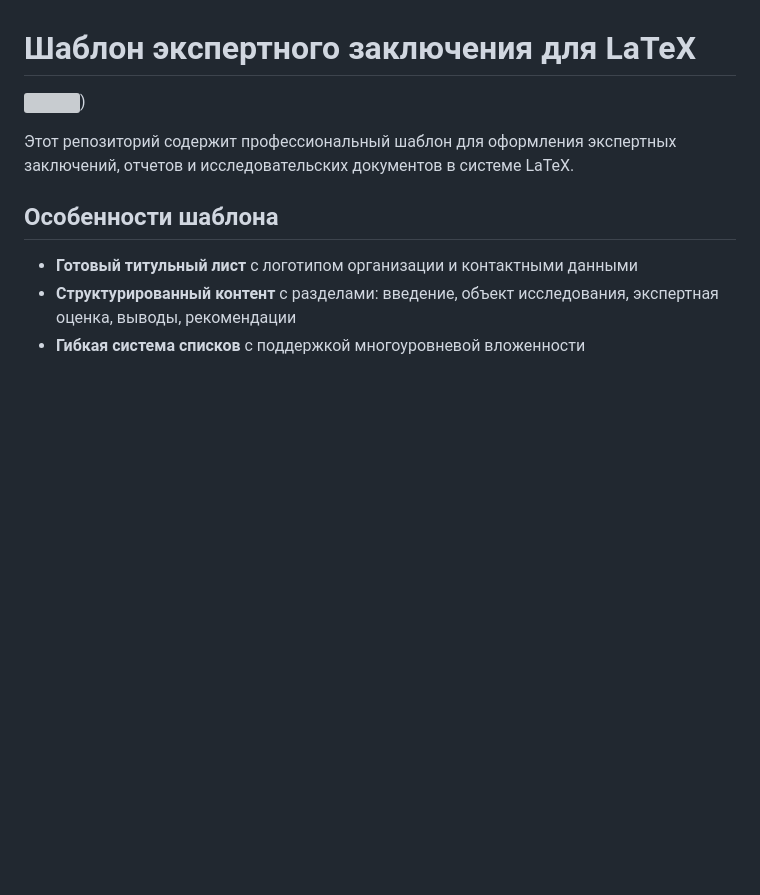
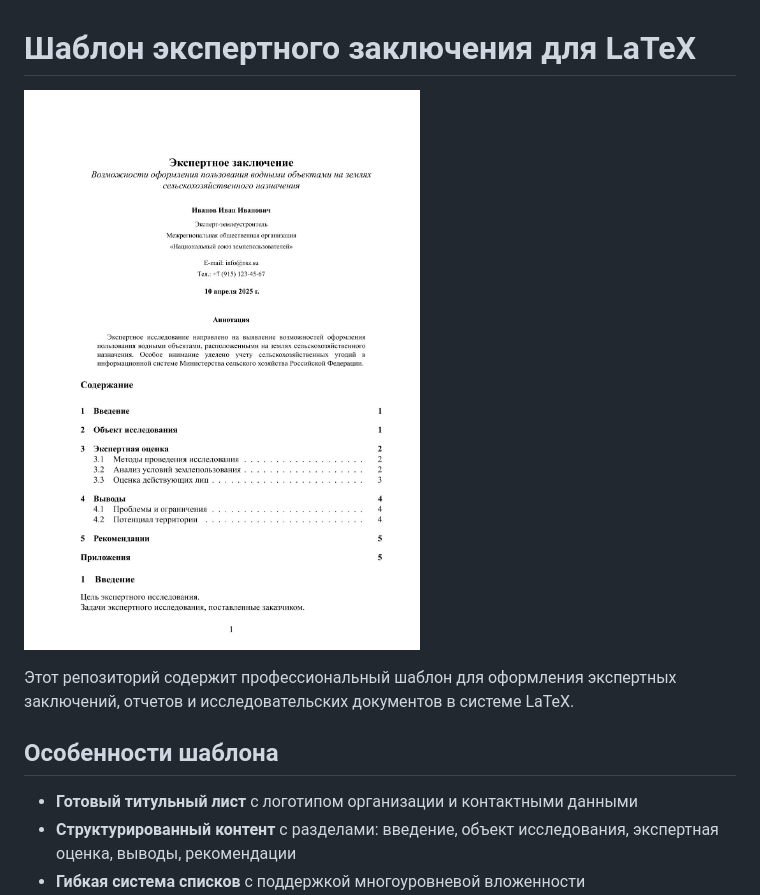
Before and after one commit to SergSi/Report, a Markdown page: README.md, the part around the change. Drawn GitHub-style; blank space fills up the shorter version; grey boxes are pictures that could not be loaded.

```diff
--- a/README.md
+++ b/README.md
@@ -1,6 +1,6 @@
 # Шаблон экспертного заключения для LaTeX
 
-![]([Images/Shablon.jpg))
+![](Images/Shablon.jpg)
 
 
 Этот репозиторий содержит профессиональный шаблон для оформления экспертных заключений, отчетов и исследовательских документов в системе LaTeX.
```
